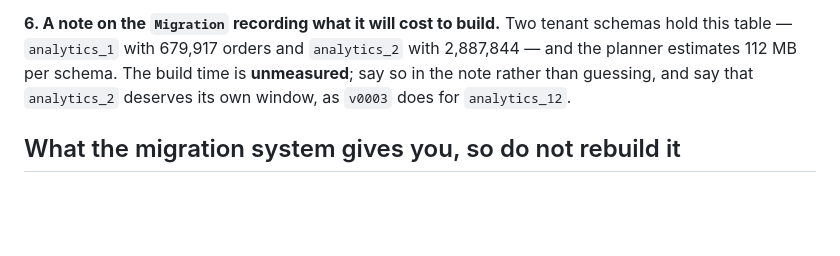
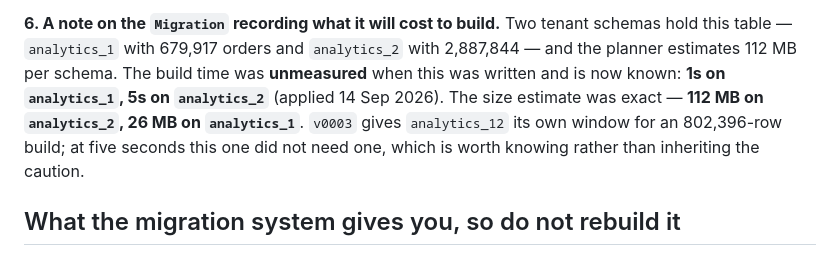
Before and after one commit to deadlydigital/fleet, a Markdown page: specs/index-orders-customer-created.md, the part around the change. GitHub-like rendering; blank space fills up the shorter version.

```diff
--- a/specs/index-orders-customer-created.md
+++ b/specs/index-orders-customer-created.md
@@ -54,8 +54,12 @@ accepts, not to how fast it answers.
 **6. A note on the `Migration` recording what it will cost to build.** Two
 tenant schemas hold this table — `analytics_1` with 679,917 orders and
 `analytics_2` with 2,887,844 — and the planner estimates 112 MB per schema. The
-build time is **unmeasured**; say so in the note rather than guessing, and say
-that `analytics_2` deserves its own window, as `v0003` does for `analytics_12`.
+build time was **unmeasured** when this was written and is now known: **1s on
+`analytics_1`, 5s on `analytics_2`** (applied 14 Sep 2026). The size estimate
+was exact — **112 MB on `analytics_2`, 26 MB on `analytics_1`**. `v0003` gives
+`analytics_12` its own window for an 802,396-row build; at five seconds this
+one did not need one, which is worth knowing rather than inheriting the
+caution.
 
 ## What the migration system gives you, so do not rebuild it
 
```
Also changed, not shown: specs/acquired-order-lookup-per-customer.md (added, +96 -0 lines), specs/neither-half-works-alone.md (+30 -0 lines).
